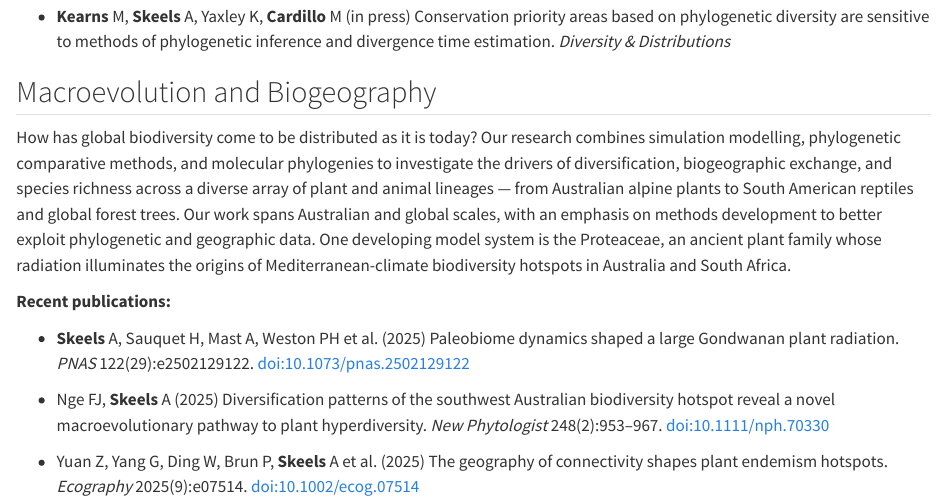
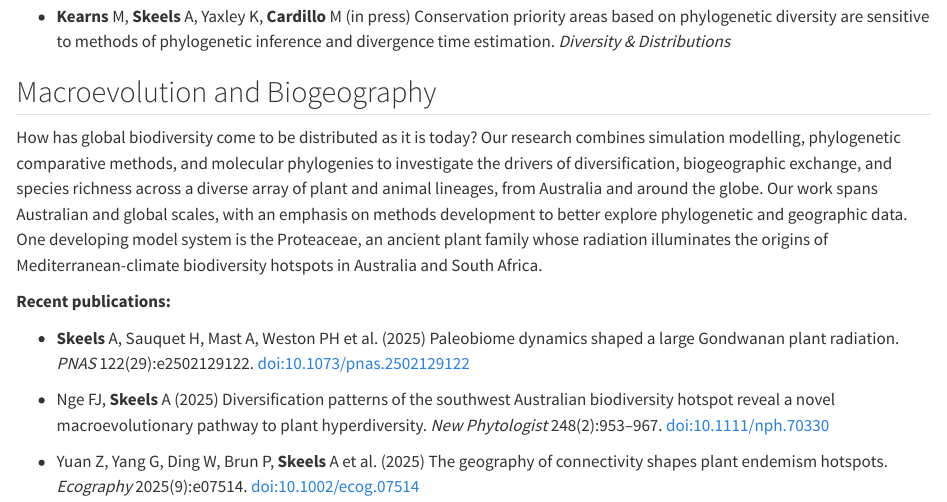
Before and after one commit to MacroEvoEco/MacroEvoEco, a Quarto document (research.qmd): the page in a window 1100 px wide, from 890 px down. Rendered offline with R 4.5, knitr and Pandoc in place of Quarto, with nearby package versions.

Commit message:
Tweak macroevolution blurb wording
Co-Authored-By: Claude Sonnet 4.6 <noreply@anthropic.com>

```diff
--- a/research.qmd
+++ b/research.qmd
@@ -45,7 +45,7 @@
 ## Macroevolution and Biogeography {#macroevolution-biogeography}
 
 ::: {.project-card}
-How has global biodiversity come to be distributed as it is today? Our research combines simulation modelling, phylogenetic comparative methods, and molecular phylogenies to investigate the drivers of diversification, biogeographic exchange, and species richness across a diverse array of plant and animal lineages — from Australian alpine plants to South American reptiles and global forest trees. Our work spans Australian and global scales, with an emphasis on methods development to better exploit phylogenetic and geographic data. One developing model system is the Proteaceae, an ancient plant family whose radiation illuminates the origins of Mediterranean-climate biodiversity hotspots in Australia and South Africa.
+How has global biodiversity come to be distributed as it is today? Our research combines simulation modelling, phylogenetic comparative methods, and molecular phylogenies to investigate the drivers of diversification, biogeographic exchange, and species richness across a diverse array of plant and animal lineages, from Australia and around the globe. Our work spans Australian and global scales, with an emphasis on methods development to better explore phylogenetic and geographic data. One developing model system is the Proteaceae, an ancient plant family whose radiation illuminates the origins of Mediterranean-climate biodiversity hotspots in Australia and South Africa.
 
 **Recent publications:**
 
```
Also changed, not shown: 1 other file.
